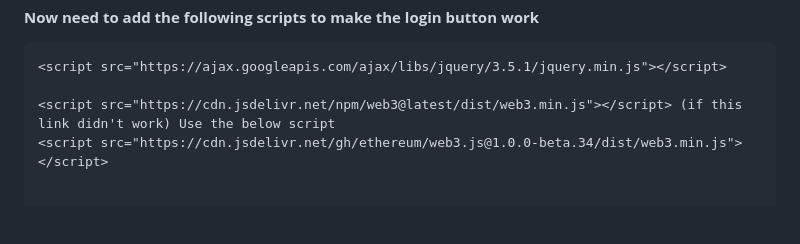
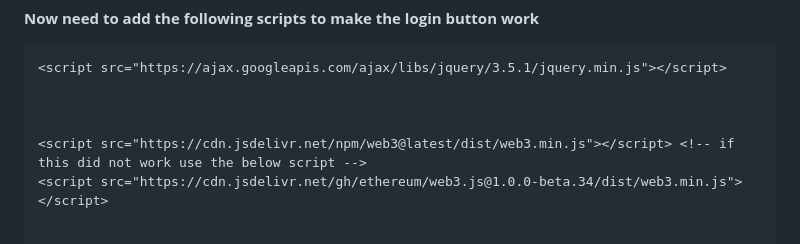
Before and after one commit to ahn1305/web3-django-authentication, a Markdown page: readme.md, the part around the change. GitHub-like rendering; blank space fills up the shorter version.

````diff
--- a/readme.md
+++ b/readme.md
@@ -85,7 +85,9 @@ Note: You can customise the buttons as you like but don't change the URL inside
 ```
 <script src="https://ajax.googleapis.com/ajax/libs/jquery/3.5.1/jquery.min.js"></script>
 
-<script src="https://cdn.jsdelivr.net/npm/web3@latest/dist/web3.min.js"></script> (if this link didn't work) Use the below script
+
+
+<script src="https://cdn.jsdelivr.net/npm/web3@latest/dist/web3.min.js"></script> <!-- if this did not work use the below script -->
 <script src="https://cdn.jsdelivr.net/gh/ethereum/web3.js@1.0.0-beta.34/dist/web3.min.js"></script>
 
 
````
